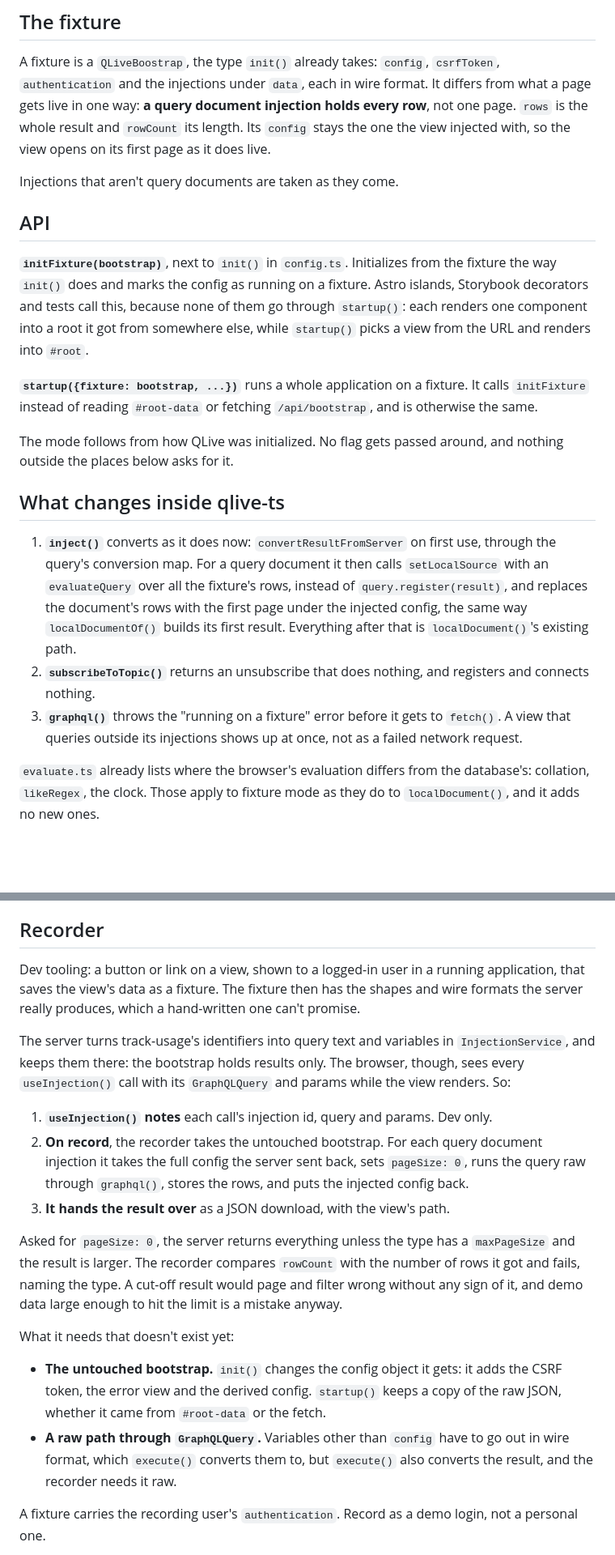
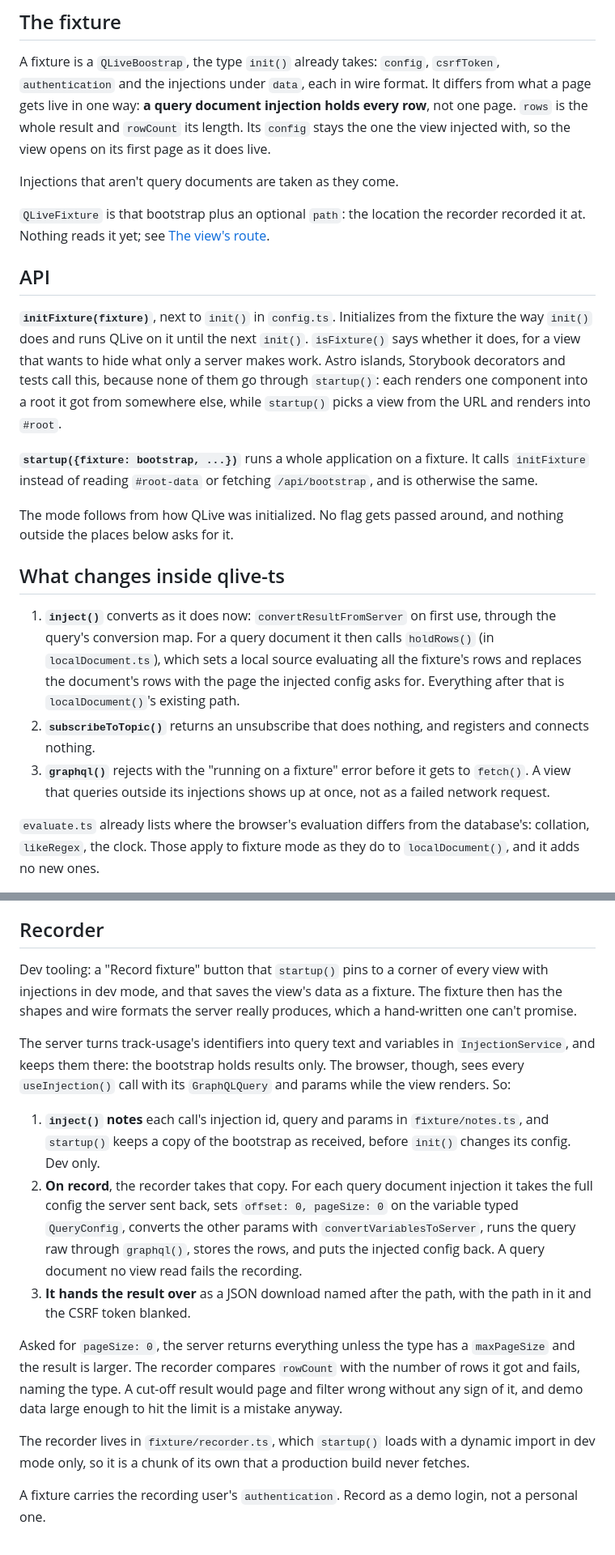
Before and after one commit to qlivedev/qlive-framework, a Markdown page: docs/design/fixture-mode.md, 2 parts joined by grey strips. Shown at 81% size. Rendered like a GitHub page; blank space fills up the shorter version.

Commit message:
docs(design): bring fixture mode note up to date
Record what the implementation settled: the recorder needs no raw path
through GraphQLQuery, the button comes from startup(), and a fixture
carries its path. The route and qlive-doc remain open.

Co-Authored-By: Claude Opus 5.5 <noreply@anthropic.com>

```diff
--- a/docs/design/fixture-mode.md
+++ b/docs/design/fixture-mode.md
@@ -58,11 +60,16 @@ page as it does live.
 
 Injections that aren't query documents are taken as they come.
 
+`QLiveFixture` is that bootstrap plus an optional `path`: the location
+the recorder recorded it at. Nothing reads it yet; see
+[The view's route](#the-views-route).
+
 ## API
 
-**`initFixture(bootstrap)`**, next to `init()` in `config.ts`.
-Initializes from the fixture the way `init()` does and marks the config
-as running on a fixture. Astro islands, Storybook decorators and tests
+**`initFixture(fixture)`**, next to `init()` in `config.ts`.
+Initializes from the fixture the way `init()` does and runs QLive on
+it until the next `init()`. `isFixture()` says whether it does, for a
+view that wants to hide what only a server makes work. Astro islands, Storybook decorators and tests
 call this, because none of them go through `startup()`: each renders
 one component into a root it got from somewhere else, while `startup()`
 picks a view from the URL and renders into `#root`.
@@ -78,15 +85,14 @@ around, and nothing outside the places below asks for it.
 
 1. **`inject()`** converts as it does now: `convertResultFromServer` on
    first use, through the query's conversion map. For a query document
-   it then calls `setLocalSource` with an `evaluateQuery` over all the
-   fixture's rows, instead of `query.register(result)`, and replaces the
-   document's rows with the first page under the injected config, the
-   same way `localDocumentOf()` builds its first result. Everything
-   after that is `localDocument()`'s existing path.
+   it then calls `holdRows()` (in `localDocument.ts`), which sets a local
+   source evaluating all the fixture's rows and replaces the document's
+   rows with the page the injected config asks for. Everything after
+   that is `localDocument()`'s existing path.
 2. **`subscribeToTopic()`** returns an unsubscribe that does nothing,
    and registers and connects nothing.
-3. **`graphql()`** throws the "running on a fixture" error before it
-   gets to `fetch()`. A view that queries outside its injections shows
+3. **`graphql()`** rejects with the "running on a fixture" error
+   before it gets to `fetch()`. A view that queries outside its injections shows
    up at once, not as a failed network request.
 
 `evaluate.ts` already lists where the browser's evaluation differs from
@@ -127,8 +133,9 @@ a case that needs it.
 
 ## Recorder
 
-Dev tooling: a button or link on a view, shown to a logged-in user in
-a running application, that saves the view's data as a fixture. The
+Dev tooling: a "Record fixture" button that `startup()` pins to a
+corner of every view with injections in dev mode, and that saves the
+view's data as a fixture. The
 fixture then has the shapes and wire formats the server really
 produces, which a hand-written one can't promise.
 
@@ -137,14 +144,17 @@ variables in `InjectionService`, and keeps them there: the bootstrap
 holds results only. The browser, though, sees every `useInjection()`
 call with its `GraphQLQuery` and params while the view renders. So:
 
-1. **`useInjection()` notes** each call's injection id, query and
-   params. Dev only.
-2. **On record**, the recorder takes the untouched bootstrap. For each
-   query document injection it takes the full config the server sent
-   back, sets `pageSize: 0`, runs the query raw through `graphql()`,
-   stores the rows, and puts the injected config back.
-3. **It hands the result over** as a JSON download, with the view's
-   path.
+1. **`inject()` notes** each call's injection id, query and params in
+   `fixture/notes.ts`, and `startup()` keeps a copy of the bootstrap as
+   received, before `init()` changes its config. Dev only.
+2. **On record**, the recorder takes that copy. For each query document
+   injection it takes the full config the server sent back, sets
+   `offset: 0, pageSize: 0` on the variable typed `QueryConfig`, converts
+   the other params with `convertVariablesToServer`, runs the query raw
+   through `graphql()`, stores the rows, and puts the injected config
+   back. A query document no view read fails the recording.
+3. **It hands the result over** as a JSON download named after the
+   path, with the path in it and the CSRF token blanked.
 
 Asked for `pageSize: 0`, the server returns everything unless the type
 has a `maxPageSize` and the result is larger. The recorder compares
@@ -152,16 +162,9 @@ has a `maxPageSize` and the result is larger. The recorder compares
 A cut-off result would page and filter wrong without any sign of it,
 and demo data large enough to hit the limit is a mistake anyway.
 
-What it needs that doesn't exist yet:
-
-- **The untouched bootstrap.** `init()` changes the config object it
-  gets: it adds the CSRF token, the error view and the derived config.
-  `startup()` keeps a copy of the raw JSON, whether it came from
-  `#root-data` or the fetch.
-- **A raw path through `GraphQLQuery`.** Variables other than `config`
-  have to go out in wire format, which `execute()` converts them to,
-  but `execute()` also converts the result, and the recorder needs it
-  raw.
+The recorder lives in `fixture/recorder.ts`, which `startup()` loads
+with a dynamic import in dev mode only, so it is a chunk of its own
+that a production build never fetches.
 
 A fixture carries the recording user's `authentication`. Record as a
 demo login, not a personal one.
```
Also changed, not shown: other parts of docs/design/fixture-mode.md (+4 -2 lines).
